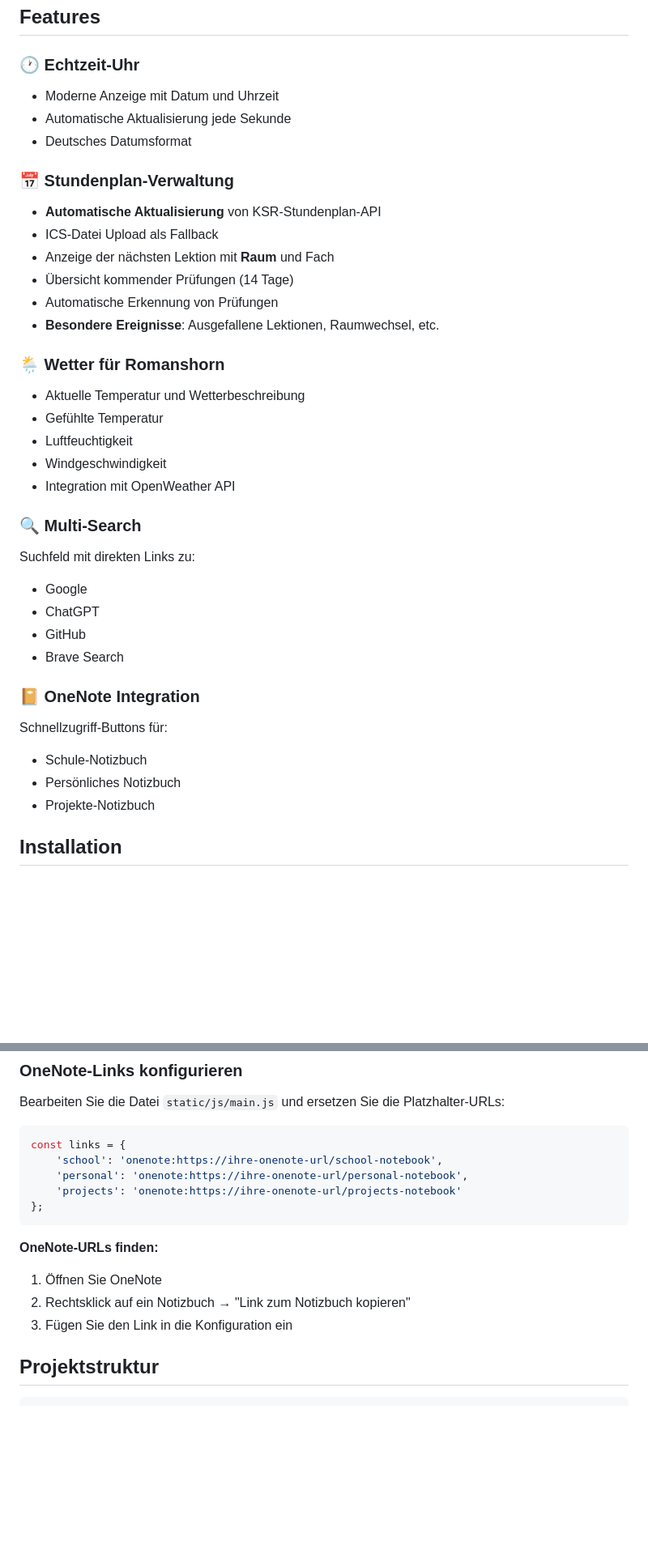
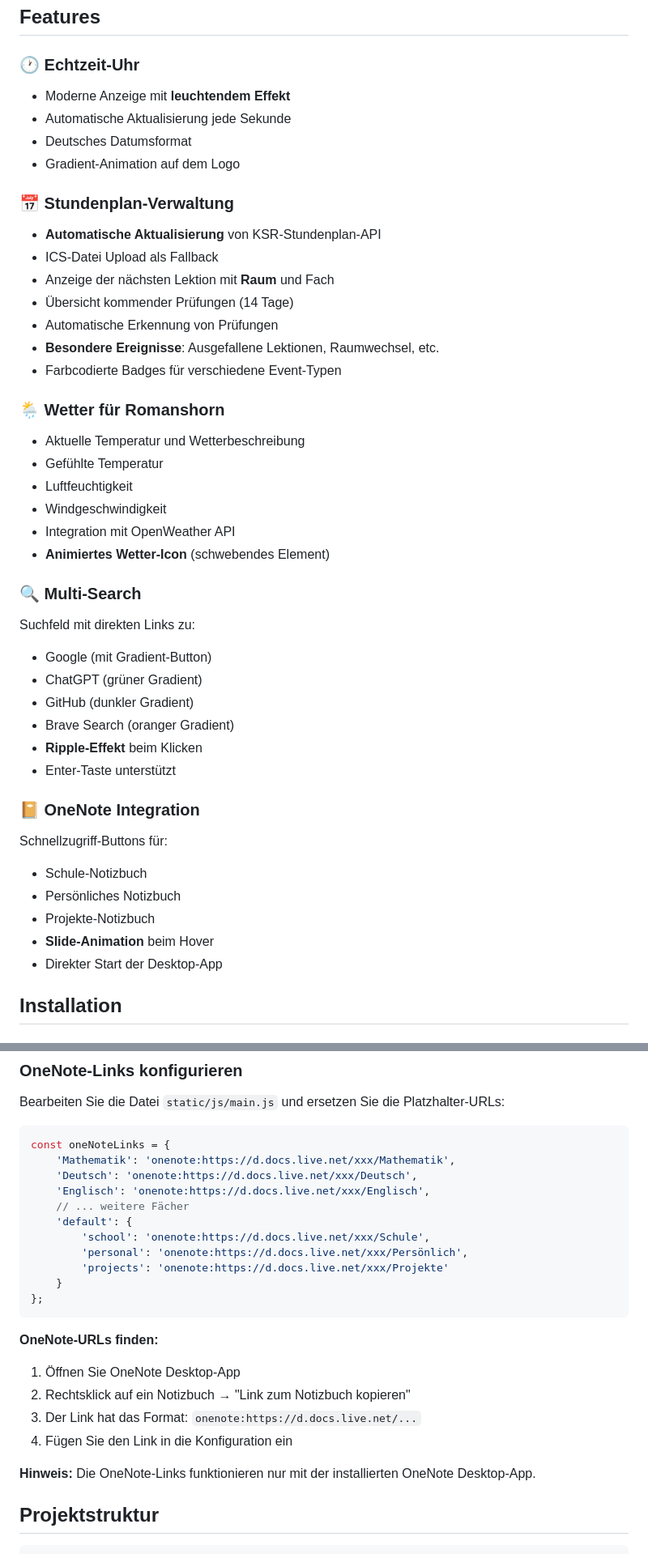
Before and after one commit to NotSusmuel/supergui, a Markdown page: README.md, 2 parts joined by grey strips. Shown at 81% size. Drawn GitHub-style; blank space fills up the shorter version.

Commit message:
Enhanced README with detailed configuration instructions and feature highlights
Co-authored-by: NotSusmuel <166915825+NotSusmuel@users.noreply.github.com>

````diff
--- a/README.md
+++ b/README.md
@@ -5,9 +5,10 @@ Eine moderne Flask-Web-App mit HTML/CSS für Stundenplan-Verwaltung, Wetter-Anze
 ## Features
 
 ### 🕐 Echtzeit-Uhr
-- Moderne Anzeige mit Datum und Uhrzeit
+- Moderne Anzeige mit **leuchtendem Effekt**
 - Automatische Aktualisierung jede Sekunde
 - Deutsches Datumsformat
+- Gradient-Animation auf dem Logo
 
 ### 📅 Stundenplan-Verwaltung
 - **Automatische Aktualisierung** von KSR-Stundenplan-API
@@ -16,6 +17,7 @@ Eine moderne Flask-Web-App mit HTML/CSS für Stundenplan-Verwaltung, Wetter-Anze
 - Übersicht kommender Prüfungen (14 Tage)
 - Automatische Erkennung von Prüfungen
 - **Besondere Ereignisse**: Ausgefallene Lektionen, Raumwechsel, etc.
+- Farbcodierte Badges für verschiedene Event-Typen
 
 ### 🌦️ Wetter für Romanshorn
 - Aktuelle Temperatur und Wetterbeschreibung
@@ -23,19 +25,24 @@ Eine moderne Flask-Web-App mit HTML/CSS für Stundenplan-Verwaltung, Wetter-Anze
 - Luftfeuchtigkeit
 - Windgeschwindigkeit
 - Integration mit OpenWeather API
+- **Animiertes Wetter-Icon** (schwebendes Element)
 
 ### 🔍 Multi-Search
 Suchfeld mit direkten Links zu:
-- Google
-- ChatGPT
-- GitHub
-- Brave Search
+- Google (mit Gradient-Button)
+- ChatGPT (grüner Gradient)
+- GitHub (dunkler Gradient)
+- Brave Search (oranger Gradient)
+- **Ripple-Effekt** beim Klicken
+- Enter-Taste unterstützt
 
 ### 📔 OneNote Integration
 Schnellzugriff-Buttons für:
 - Schule-Notizbuch
 - Persönliches Notizbuch
 - Projekte-Notizbuch
+- **Slide-Animation** beim Hover
+- Direkter Start der Desktop-App
 
 ## Installation
 
@@ -113,17 +120,26 @@ Die Daten werden alle 5 Minuten automatisch aktualisiert.
 Bearbeiten Sie die Datei `static/js/main.js` und ersetzen Sie die Platzhalter-URLs:
 
 ```javascript
-const links = {
-    'school': 'onenote:https://ihre-onenote-url/school-notebook',
-    'personal': 'onenote:https://ihre-onenote-url/personal-notebook',
-    'projects': 'onenote:https://ihre-onenote-url/projects-notebook'
+const oneNoteLinks = {
+    'Mathematik': 'onenote:https://d.docs.live.net/xxx/Mathematik',
+    'Deutsch': 'onenote:https://d.docs.live.net/xxx/Deutsch',
+    'Englisch': 'onenote:https://d.docs.live.net/xxx/Englisch',
+    // ... weitere Fächer
+    'default': {
+        'school': 'onenote:https://d.docs.live.net/xxx/Schule',
+        'personal': 'onenote:https://d.docs.live.net/xxx/Persönlich',
+        'projects': 'onenote:https://d.docs.live.net/xxx/Projekte'
+    }
 };
 ```
 
 **OneNote-URLs finden:**
-1. Öffnen Sie OneNote
+1. Öffnen Sie OneNote Desktop-App
 2. Rechtsklick auf ein Notizbuch → "Link zum Notizbuch kopieren"
-3. Fügen Sie den Link in die Konfiguration ein
+3. Der Link hat das Format: `onenote:https://d.docs.live.net/...`
+4. Fügen Sie den Link in die Konfiguration ein
+
+**Hinweis:** Die OneNote-Links funktionieren nur mit der installierten OneNote Desktop-App.
 
 ## Projektstruktur
 
````
Also changed, not shown: other parts of README.md (+8 -0 lines).
